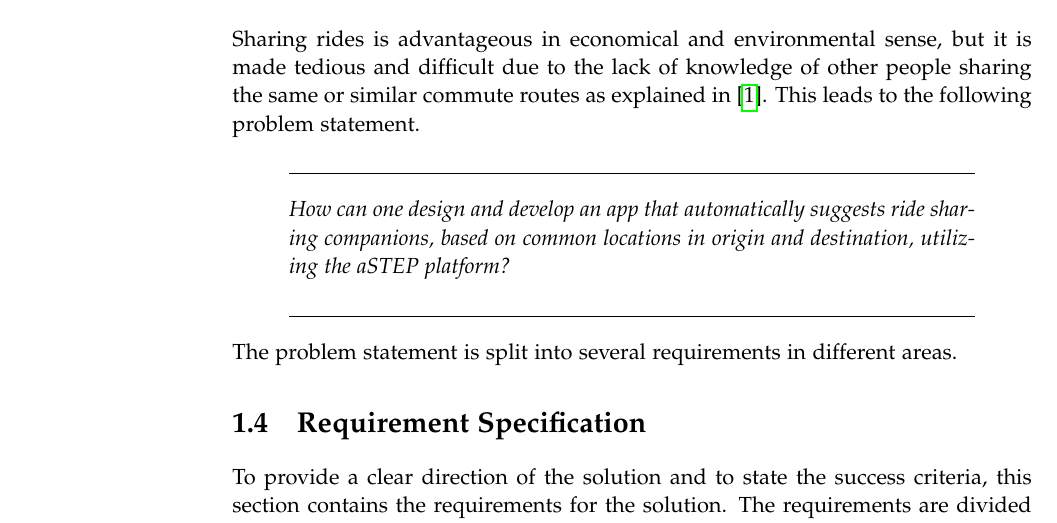
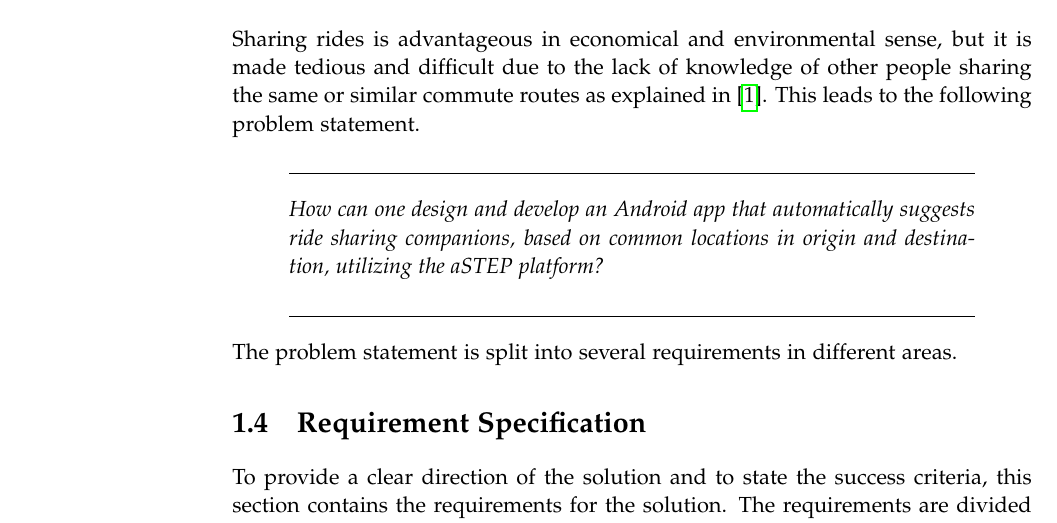
Before and after one commit to sw605/rapportsw6, a LaTeX thesis (master.tex, which reads sections/introduction/problemstatement.tex): part of page 10 of 31, cut so that both start at the same text. Compiled offline with pdfLaTeX.

Commit message:
android app!

```diff
--- a/sections/introduction/problemstatement.tex
+++ b/sections/introduction/problemstatement.tex
@@ -5,7 +5,7 @@ Sharing rides is advantageous in economical and environmental sense, but it is m
 % Actual problem statement
 {\addtolength{\leftskip}{10mm}\addtolength{\rightskip}{10mm}\noindent\hrulefill\it
 
-\noindent How can one design and develop an app that automatically suggests ride sharing companions, based on common locations in origin and destination, utilizing the aSTEP platform?
+\noindent How can one design and develop an Android app that automatically suggests ride sharing companions, based on common locations in origin and destination, utilizing the aSTEP platform?
 
 \noindent\hrulefill
 
```
